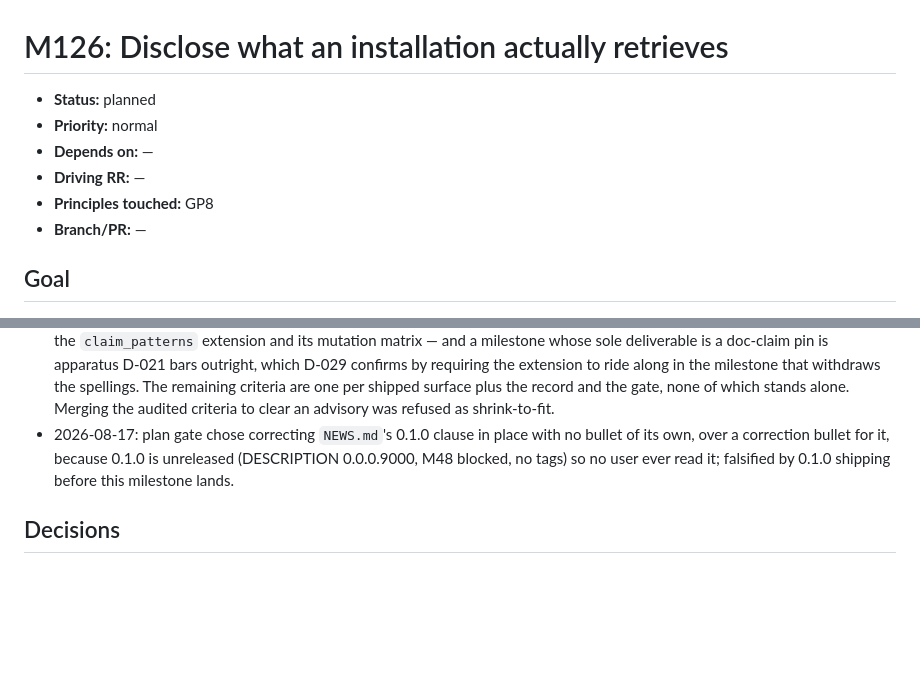
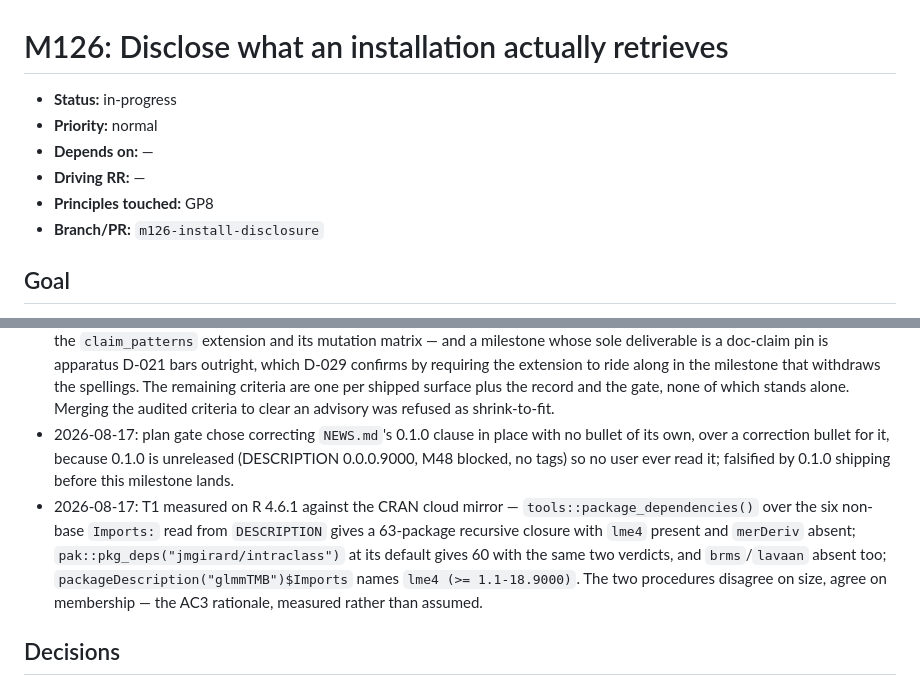
Before and after one commit to jmgirard/intraclass, a Markdown page: cairn/milestones/M126-install-disclosure.md, 2 parts joined by grey strips. GitHub-like rendering; blank space fills up the shorter version.

```diff
--- a/cairn/milestones/M126-install-disclosure.md
+++ b/cairn/milestones/M126-install-disclosure.md
@@ -4,12 +4,12 @@
      cairn_validate's <150 over the plan-owned body. -->
 # M126: Disclose what an installation actually retrieves
 
-- **Status:** planned   <!-- owner: transitioning skill · mirror-update; cairn/ROADMAP.md is the authority -->
+- **Status:** in-progress   <!-- owner: transitioning skill · mirror-update; cairn/ROADMAP.md is the authority -->
 - **Priority:** normal   <!-- owner: plan · create/amend-via-gate; high | normal | low -->
 - **Depends on:** —   <!-- owner: plan · create/amend-via-gate; M<xx>, M<yy> or — -->
 - **Driving RR:** —   <!-- owner: plan · create/amend-via-gate -->
 - **Principles touched:** GP8   <!-- owner: plan · create/amend-via-gate -->
-- **Branch/PR:** —   <!-- owner: implement (branch) / review (PR URL) · create -->
+- **Branch/PR:** `m126-install-disclosure`   <!-- owner: implement (branch) / review (PR URL) · create -->
 
 ## Goal
 <!-- owner: plan · create; a wrong goal returns to plan, never edited in place -->
@@ -145,6 +145,7 @@ numeric-`unit` demonstrations → their own candidate row.
 - 2026-08-17: plan gate chose a qualitative footprint clause over naming a figure, because `tools::package_dependencies()` and `pak::pkg_deps()` disagree on this package today (63 vs 60) and nothing in the repo re-derives either; falsified by a procedure landing in the repo that re-derives a closure count on every run.
 - 2026-08-17: `cairn_validate` sizing advisory (9 acceptance criteria > 7) accepted, not split. The only natural cut line is AC5 — the `claim_patterns` extension and its mutation matrix — and a milestone whose sole deliverable is a doc-claim pin is apparatus D-021 bars outright, which D-029 confirms by requiring the extension to ride along in the milestone that withdraws the spellings. The remaining criteria are one per shipped surface plus the record and the gate, none of which stands alone. Merging the audited criteria to clear an advisory was refused as shrink-to-fit.
 - 2026-08-17: plan gate chose correcting `NEWS.md`'s 0.1.0 clause in place with no bullet of its own, over a correction bullet for it, because 0.1.0 is unreleased (DESCRIPTION 0.0.0.9000, M48 blocked, no tags) so no user ever read it; falsified by 0.1.0 shipping before this milestone lands.
+- 2026-08-17: T1 measured on R 4.6.1 against the CRAN cloud mirror — `tools::package_dependencies()` over the six non-base `Imports:` read from `DESCRIPTION` gives a 63-package recursive closure with `lme4` present and `merDeriv` absent; `pak::pkg_deps("jmgirard/intraclass")` at its default gives 60 with the same two verdicts, and `brms`/`lavaan` absent too; `packageDescription("glmmTMB")$Imports` names `lme4 (>= 1.1-18.9000)`. The two procedures disagree on size, agree on membership — the AC3 rationale, measured rather than assumed.
 
 ## Decisions
 <!-- owner: implement / review · append-only -->
```
Also changed, not shown: other parts of cairn/milestones/M126-install-disclosure.md (+1 -1 lines), cairn/ROADMAP.md (+1 -1 lines).
